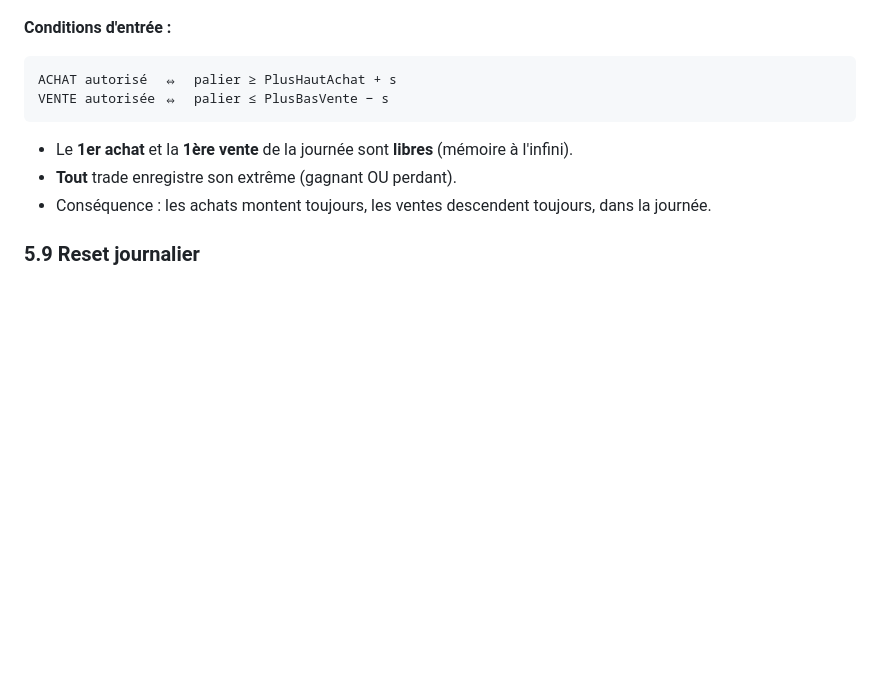
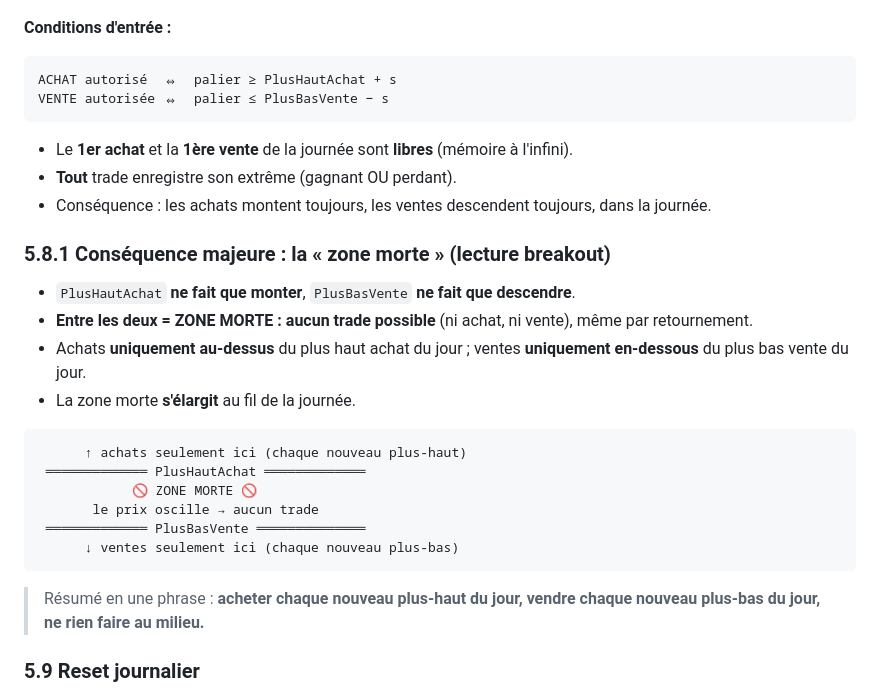
Before and after one commit to hasancuban77420-netizen/shopfy-cr-ation-, a Markdown page: trading-ea/CAHIER_DES_CHARGES.md, the part around the change. Rendered like a GitHub page; blank space fills up the shorter version.

Commit message:
Add dead-zone (breakout) concept to spec
Clarify that between PlusHautAchat and PlusBasVente no trade is
possible; the no-trade band widens through the day.

Co-Authored-By: Claude Opus 4.8 <noreply@anthropic.com>
Claude-Session: https://claude.ai/code/session_013bB3SQ2uQ3q2bgEmxaJ3SE

````diff
--- a/trading-ea/CAHIER_DES_CHARGES.md
+++ b/trading-ea/CAHIER_DES_CHARGES.md
@@ -110,6 +110,23 @@ VENTE autorisée ⇔  palier ≤ PlusBasVente − s
 - **Tout** trade enregistre son extrême (gagnant OU perdant).
 - Conséquence : les achats montent toujours, les ventes descendent toujours, dans la journée.
 
+### 5.8.1 Conséquence majeure : la « zone morte » (lecture breakout)
+- `PlusHautAchat` **ne fait que monter**, `PlusBasVente` **ne fait que descendre**.
+- **Entre les deux = ZONE MORTE : aucun trade possible** (ni achat, ni vente), même par retournement.
+- Achats **uniquement au-dessus** du plus haut achat du jour ; ventes **uniquement en-dessous** du plus bas vente du jour.
+- La zone morte **s'élargit** au fil de la journée.
+
+```
+      ↑ achats seulement ici (chaque nouveau plus-haut)
+ ═════════════ PlusHautAchat ═════════════
+            🚫 ZONE MORTE 🚫
+       le prix oscille → aucun trade
+ ═════════════ PlusBasVente ══════════════
+      ↓ ventes seulement ici (chaque nouveau plus-bas)
+```
+
+> Résumé en une phrase : **acheter chaque nouveau plus-haut du jour, vendre chaque nouveau plus-bas du jour, ne rien faire au milieu.**
+
 ### 5.9 Reset journalier
 - À chaque **nouveau jour** :
   - `PlusHautAchat = −∞`, `PlusBasVente = +∞`
````
